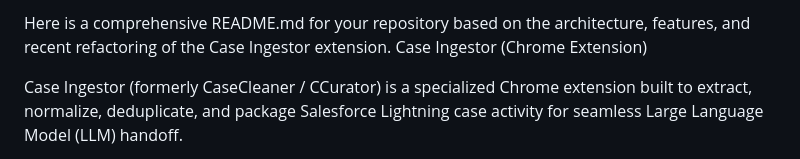
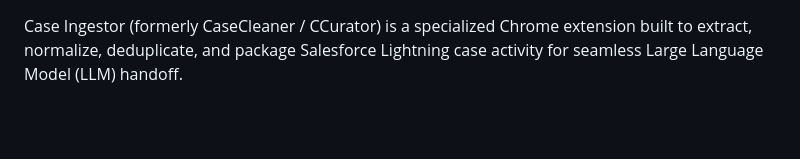
Before and after one commit to Mattressburn/CCurator, a Markdown page: readme.md, the part around the change. GitHub-like rendering; blank space fills up the shorter version.

Commit message:
Refactor README.md for clarity and conciseness
Removed introductory lines and streamlined the README content.

```diff
--- a/readme.md
+++ b/readme.md
@@ -1,6 +1,3 @@
-Here is a comprehensive README.md for your repository based on the architecture, features, and recent refactoring of the Case Ingestor extension.
-Case Ingestor (Chrome Extension)
-
 Case Ingestor (formerly CaseCleaner / CCurator) is a specialized Chrome extension built to extract, normalize, deduplicate, and package Salesforce Lightning case activity for seamless Large Language Model (LLM) handoff.
 
 Designed specifically for Technical Support Escalation Engineers, this tool pierces through Salesforce's complex Lightning Web Components (LWC) and Shadow DOMs to scrape case histories, strip out noisy email quotes, and generate highly targeted AI prompts for tools like ChatGPT, Claude, Atlassian Rovo, and Copilot Researcher.
```
